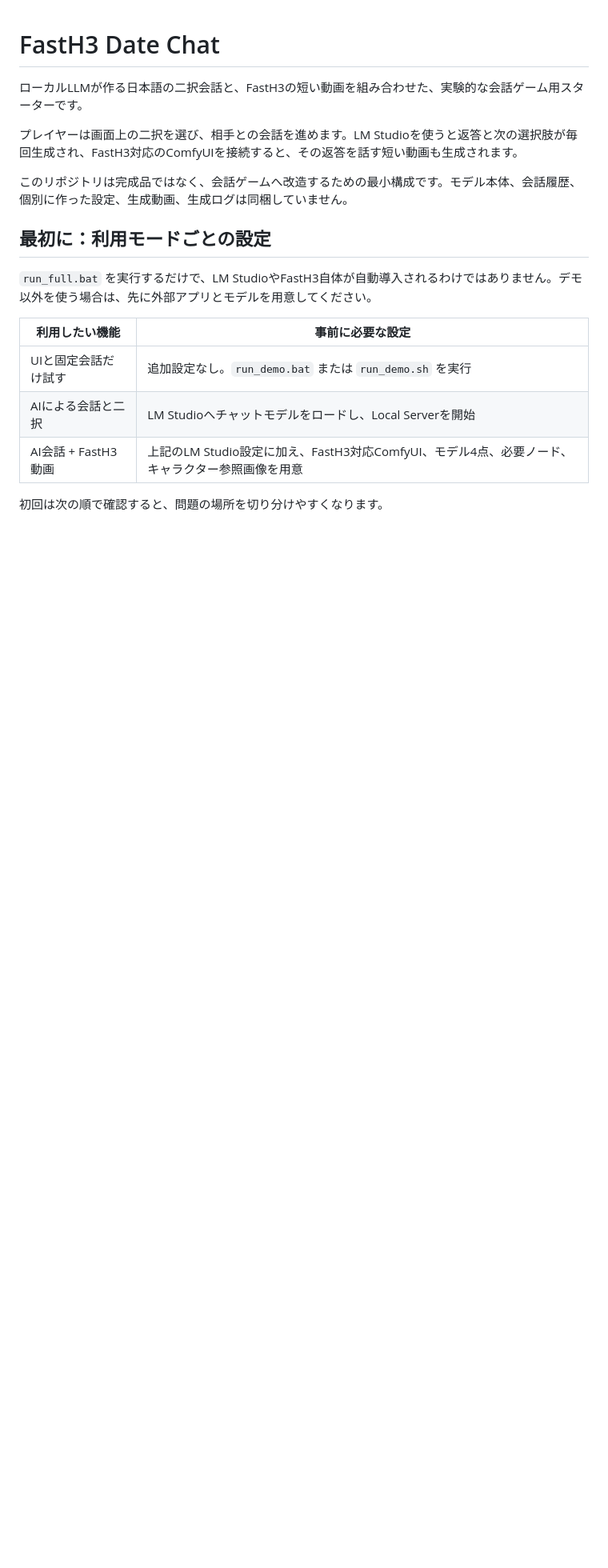
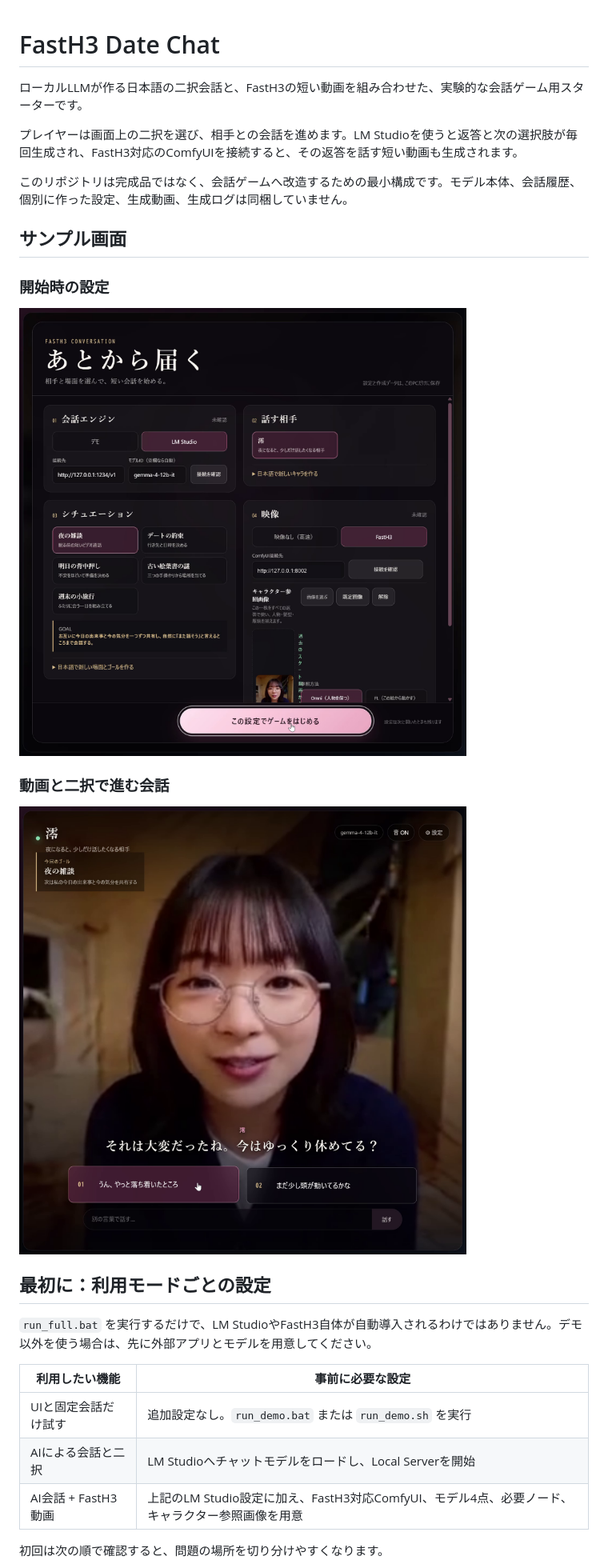
Before and after one commit to sakugetu/fasth3-date-chat, a Markdown page: README.md, the part around the change. Shown at 80% size. Drawn GitHub-style; pictures changed too: docs/images/conversation-screen.png (added), docs/images/settings-screen.png (added); blank space fills up the shorter version.

Commit message:
docs: add gameplay screenshots

```diff
--- a/README.md
+++ b/README.md
@@ -5,6 +5,16 @@
 プレイヤーは画面上の二択を選び、相手との会話を進めます。LM Studioを使うと返答と次の選択肢が毎回生成され、FastH3対応のComfyUIを接続すると、その返答を話す短い動画も生成されます。
 
 このリポジトリは完成品ではなく、会話ゲームへ改造するための最小構成です。モデル本体、会話履歴、個別に作った設定、生成動画、生成ログは同梱していません。
+
+## サンプル画面
+
+### 開始時の設定
+
+![FastH3 Date Chatの設定画面](docs/images/settings-screen.png)
+
+### 動画と二択で進む会話
+
+![FastH3 Date Chatの会話画面](docs/images/conversation-screen.png)
 
 ## 最初に：利用モードごとの設定
 
```
